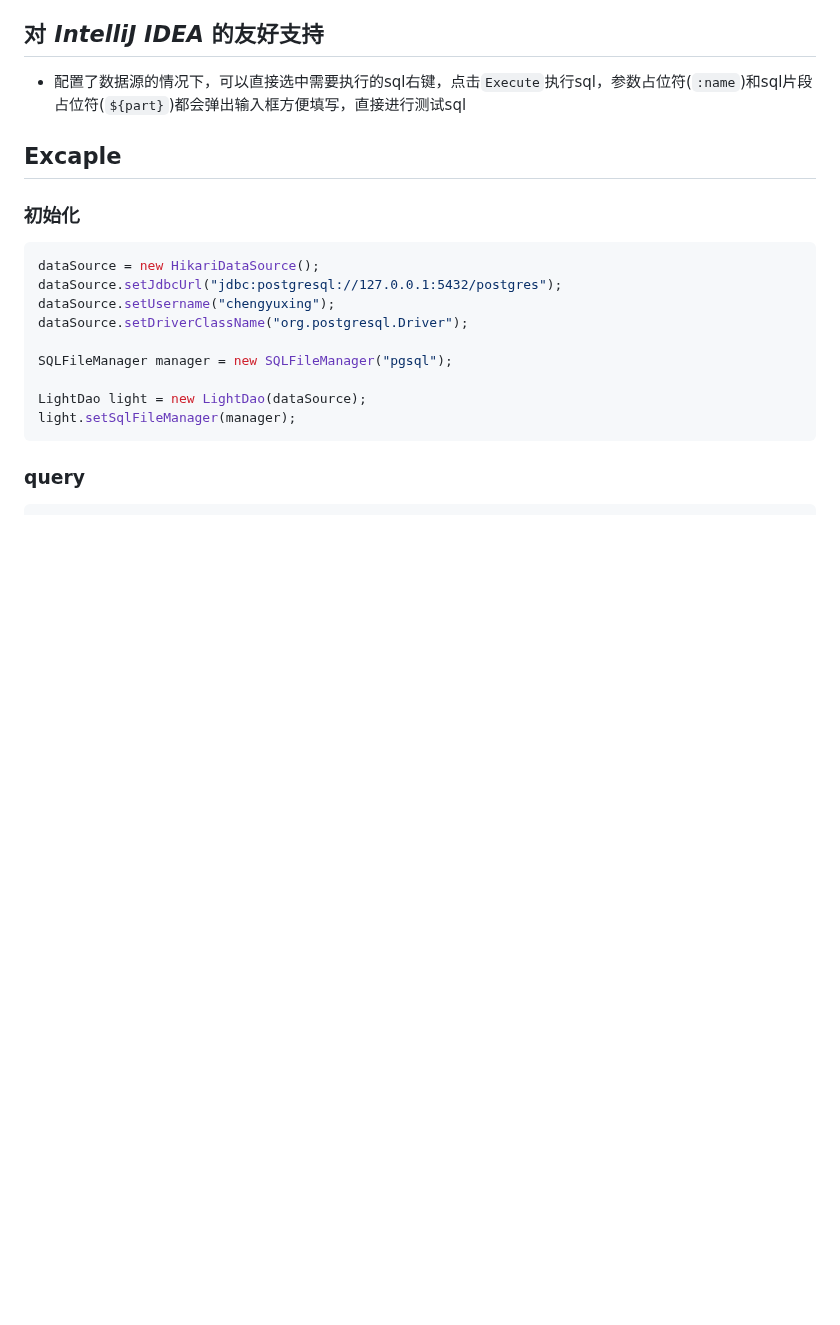
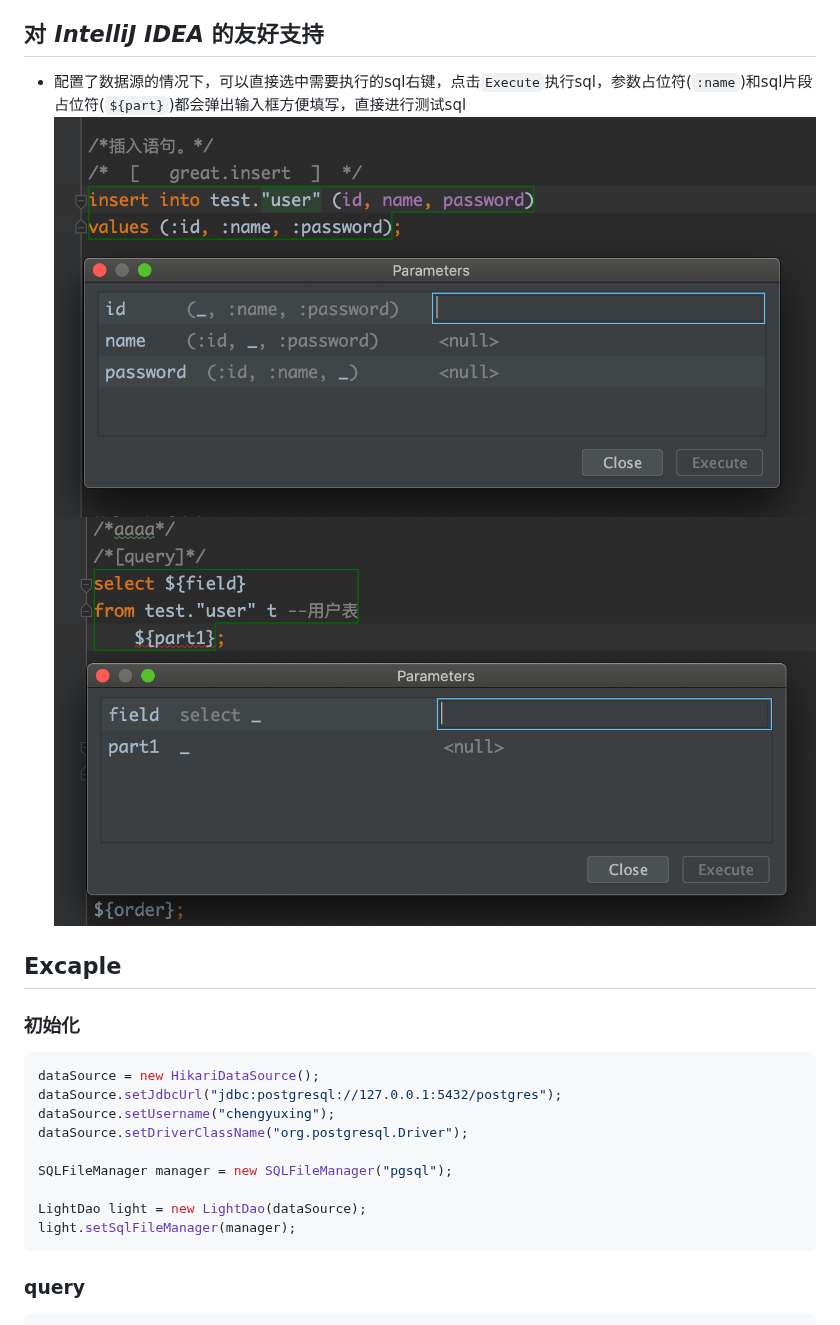
Before and after one commit to chengyuxing/rabbit-sql, a Markdown page: README.md, the part around the change. Rendered like a GitHub page; pictures changed too: img/p.png (added), img/p2.png (added); blank space fills up the shorter version.

Commit message:
更新文档

```diff
--- a/README.md
+++ b/README.md
@@ -14,7 +14,8 @@
 - sql文件将优先寻找sql文件内的sql片段
 ## 对 *IntelliJ IDEA* 的友好支持
 - 配置了数据源的情况下，可以直接选中需要执行的sql右键，点击`Execute`执行sql，参数占位符(`:name`)和sql片段占位符(`${part}`)都会弹出输入框方便填写，直接进行测试sql
-
+![图例1](img/p.png)
+![图例2](img/p2.png)
 ## Excaple
 
 ### 初始化
```
